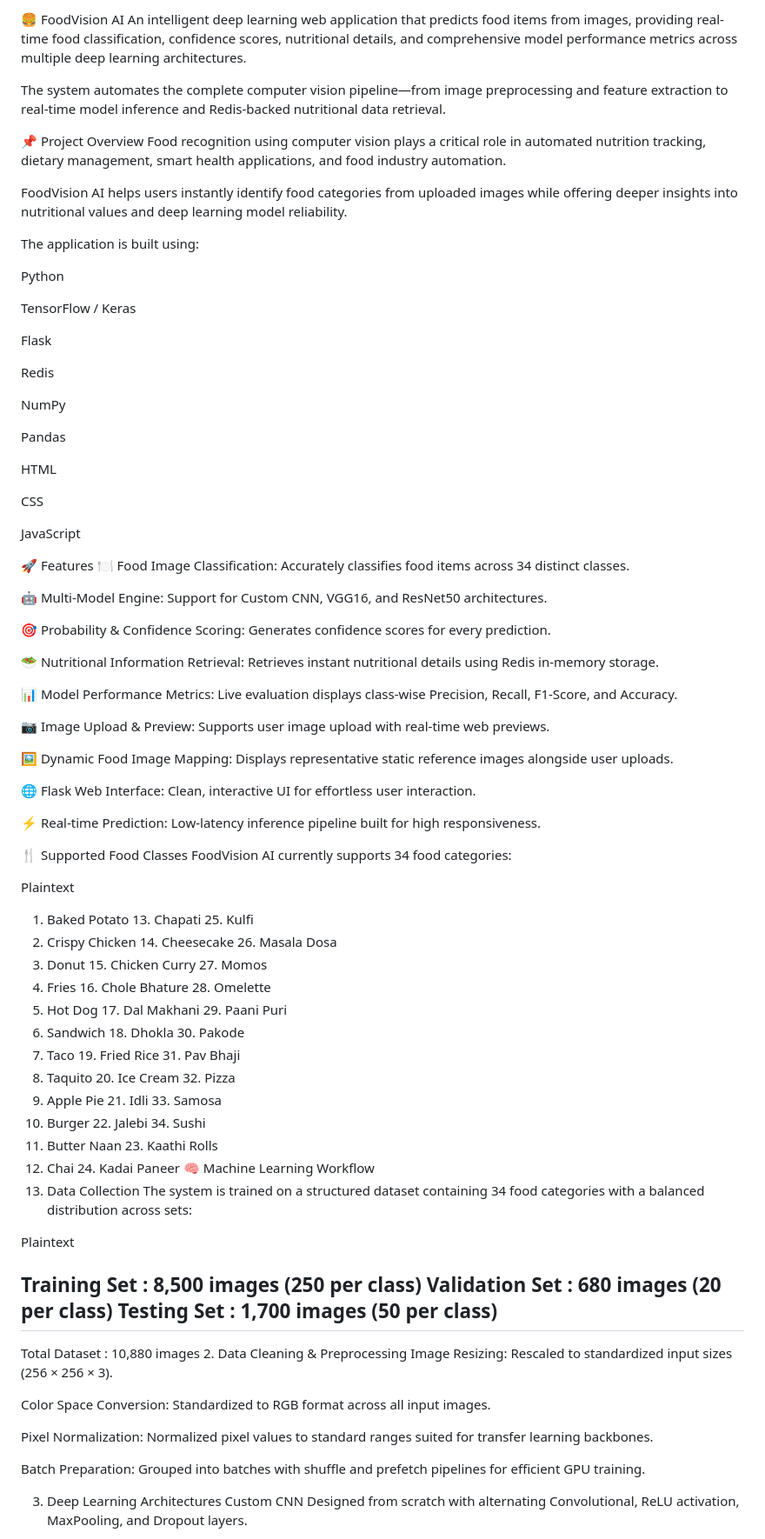
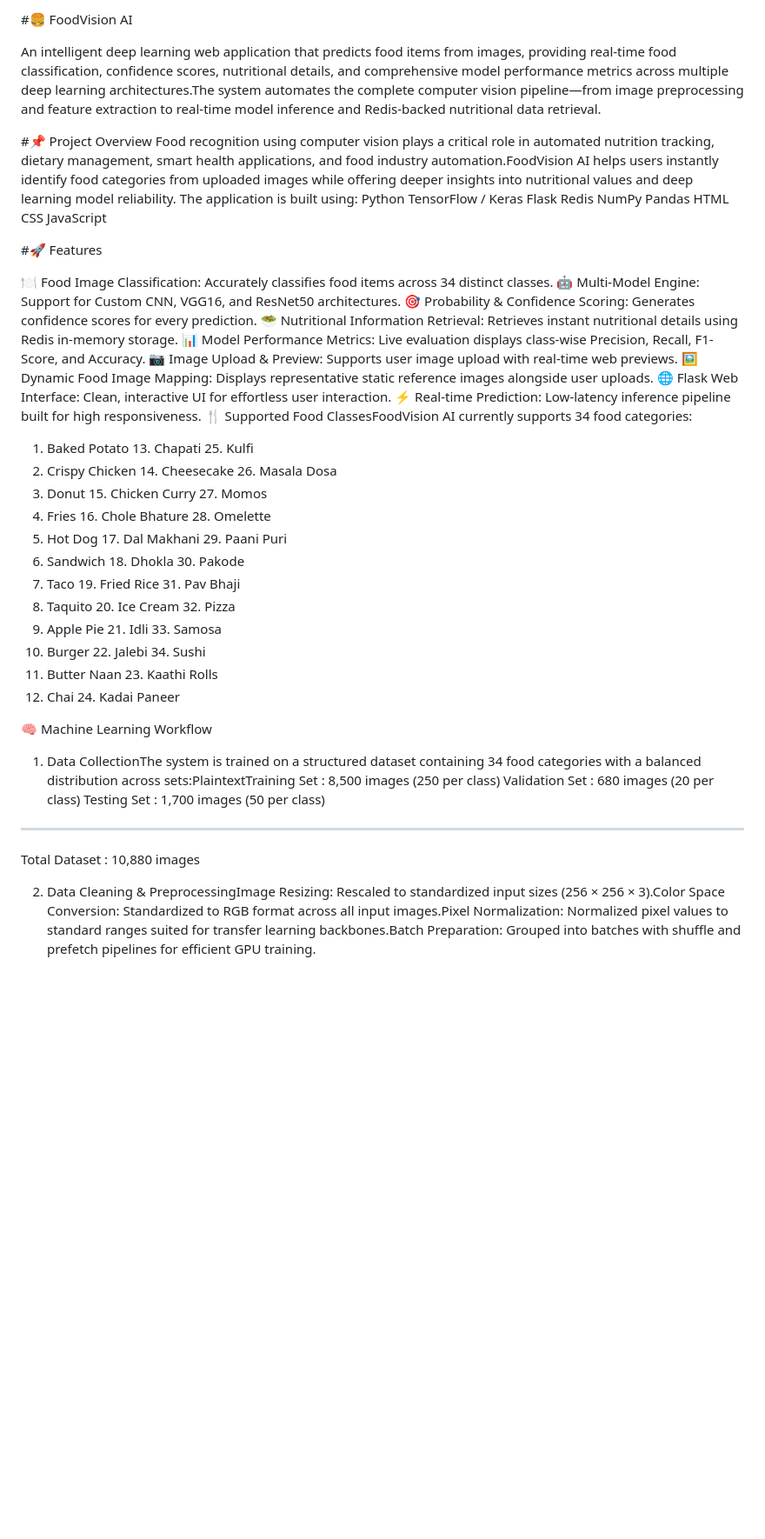
Before and after one commit to mohanapriya2107/FoodVision-AI, a Markdown page: README.md, the part around one of its changes. Shown at 87% size. GitHub-like rendering; blank space fills up the shorter version.

```diff
--- a/README.md
+++ b/README.md
@@ -1,57 +1,33 @@
-🍔 FoodVision AI
-An intelligent deep learning web application that predicts food items from images, providing real-time food classification, confidence scores, nutritional details, and comprehensive model performance metrics across multiple deep learning architectures.
+#🍔 FoodVision AI
 
-The system automates the complete computer vision pipeline—from image preprocessing and feature extraction to real-time model inference and Redis-backed nutritional data retrieval.
+An intelligent deep learning web application that predicts food items from images, providing real-time food classification, confidence scores, nutritional details, and comprehensive model performance metrics across multiple deep learning architectures.The system automates the complete computer vision pipeline—from image preprocessing and feature extraction to real-time model inference and Redis-backed nutritional data retrieval.
 
-📌 Project Overview
-Food recognition using computer vision plays a critical role in automated nutrition tracking, dietary management, smart health applications, and food industry automation.
 
-FoodVision AI helps users instantly identify food categories from uploaded images while offering deeper insights into nutritional values and deep learning model reliability.
-
+#📌 Project Overview
+Food recognition using computer vision plays a critical role in automated nutrition tracking, dietary management, smart health applications, and food industry automation.FoodVision AI helps users instantly identify food categories from uploaded images while offering deeper insights into nutritional values and deep learning model reliability.
 The application is built using:
-
 Python
-
 TensorFlow / Keras
-
 Flask
-
 Redis
-
 NumPy
-
 Pandas
-
 HTML
-
 CSS
-
 JavaScript
 
-🚀 Features
+#🚀 Features
+
 🍽️ Food Image Classification: Accurately classifies food items across 34 distinct classes.
-
 🤖 Multi-Model Engine: Support for Custom CNN, VGG16, and ResNet50 architectures.
-
-🎯 Probability & Confidence Scoring: Generates confidence scores for every prediction.
-
+🎯 Probability &amp; Confidence Scoring: Generates confidence scores for every prediction.
 🥗 Nutritional Information Retrieval: Retrieves instant nutritional details using Redis in-memory storage.
-
 📊 Model Performance Metrics: Live evaluation displays class-wise Precision, Recall, F1-Score, and Accuracy.
-
-📷 Image Upload & Preview: Supports user image upload with real-time web previews.
-
+📷 Image Upload &amp; Preview: Supports user image upload with real-time web previews.
 🖼️ Dynamic Food Image Mapping: Displays representative static reference images alongside user uploads.
-
 🌐 Flask Web Interface: Clean, interactive UI for effortless user interaction.
-
 ⚡ Real-time Prediction: Low-latency inference pipeline built for high responsiveness.
-
-🍴 Supported Food Classes
-FoodVision AI currently supports 34 food categories:
-
-Plaintext
-
+🍴 Supported Food ClassesFoodVision AI currently supports 34 food categories:
 1.  Baked Potato          13. Chapati               25. Kulfi
 2.  Crispy Chicken        14. Cheesecake            26. Masala Dosa
 3.  Donut                 15. Chicken Curry         27. Momos
@@ -64,34 +40,13 @@ Plaintext
 10. Burger                22. Jalebi                34. Sushi
 11. Butter Naan           23. Kaathi Rolls
 12. Chai                  24. Kadai Paneer
+
 🧠 Machine Learning Workflow
-1. Data Collection
-The system is trained on a structured dataset containing 34 food categories with a balanced distribution across sets:
-
-Plaintext
-
-Training Set   : 8,500 images  (250 per class)
+1. Data CollectionThe system is trained on a structured dataset containing 34 food categories with a balanced distribution across sets:PlaintextTraining Set   : 8,500 images  (250 per class)
 Validation Set :   680 images  (20 per class)
 Testing Set    : 1,700 images  (50 per class)
 ----------------------------------------------
 Total Dataset  : 10,880 images
-2. Data Cleaning & Preprocessing
-Image Resizing: Rescaled to standardized input sizes (256 × 256 × 3).
 
-Color Space Conversion: Standardized to RGB format across all input images.
+2. Data Cleaning &amp; PreprocessingImage Resizing: Rescaled to standardized input sizes (256 × 256 × 3).Color Space Conversion: Standardized to RGB format across all input images.Pixel Normalization: Normalized pixel values to standard ranges suited for transfer learning backbones.Batch Preparation: Grouped into batches with shuffle and prefetch pipelines for efficient GPU training.
 
-Pixel Normalization: Normalized pixel values to standard ranges suited for transfer learning backbones.
-
-Batch Preparation: Grouped into batches with shuffle and prefetch pipelines for efficient GPU training.
-
-
-
-
-
-
-
-
-3. Deep Learning Architectures
-Custom CNN
-Designed from scratch with alternating Convolutional, ReLU activation, MaxPooling, and Dropout layers.
-
```
Also changed, not shown: other parts of README.md (+15 -129 lines).
